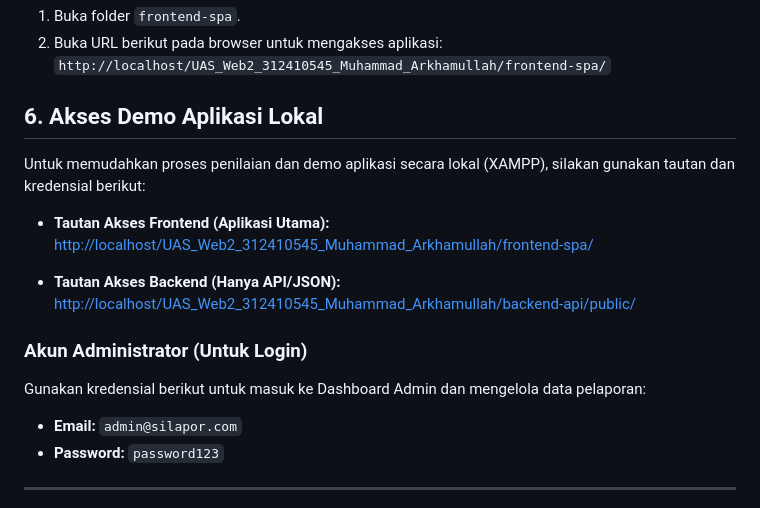
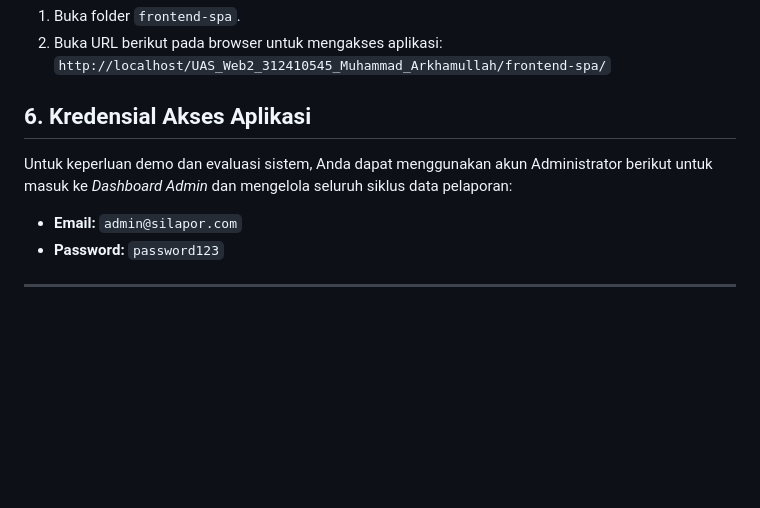
Before and after one commit to MuhammadArkham/UAS_Web2_312410545_Muhammad_Arkhamullah, a Markdown page: README.md, the part around the change. Drawn GitHub-style; blank space fills up the shorter version.

Commit message:
docs: simplify section 6 to only contain admin credentials

```diff
--- a/README.md
+++ b/README.md
@@ -119,17 +119,9 @@ Ikuti panduan instalasi berikut untuk menjalankan proyek pada *localhost*:
 2. Buka URL berikut pada browser untuk mengakses aplikasi:
    `http://localhost/UAS_Web2_312410545_Muhammad_Arkhamullah/frontend-spa/`
 
-## 6. Akses Demo Aplikasi Lokal
-Untuk memudahkan proses penilaian dan demo aplikasi secara lokal (XAMPP), silakan gunakan tautan dan kredensial berikut:
+## 6. Kredensial Akses Aplikasi
+Untuk keperluan demo dan evaluasi sistem, Anda dapat menggunakan akun Administrator berikut untuk masuk ke *Dashboard Admin* dan mengelola seluruh siklus data pelaporan:
 
-- **Tautan Akses Frontend (Aplikasi Utama):**
-  [http://localhost/UAS_Web2_312410545_Muhammad_Arkhamullah/frontend-spa/](http://localhost/UAS_Web2_312410545_Muhammad_Arkhamullah/frontend-spa/)
-
-- **Tautan Akses Backend (Hanya API/JSON):**
-  [http://localhost/UAS_Web2_312410545_Muhammad_Arkhamullah/backend-api/public/](http://localhost/UAS_Web2_312410545_Muhammad_Arkhamullah/backend-api/public/)
-
-### Akun Administrator (Untuk Login)
-Gunakan kredensial berikut untuk masuk ke Dashboard Admin dan mengelola data pelaporan:
 - **Email:** `admin@silapor.com`
 - **Password:** `password123`
 
```
